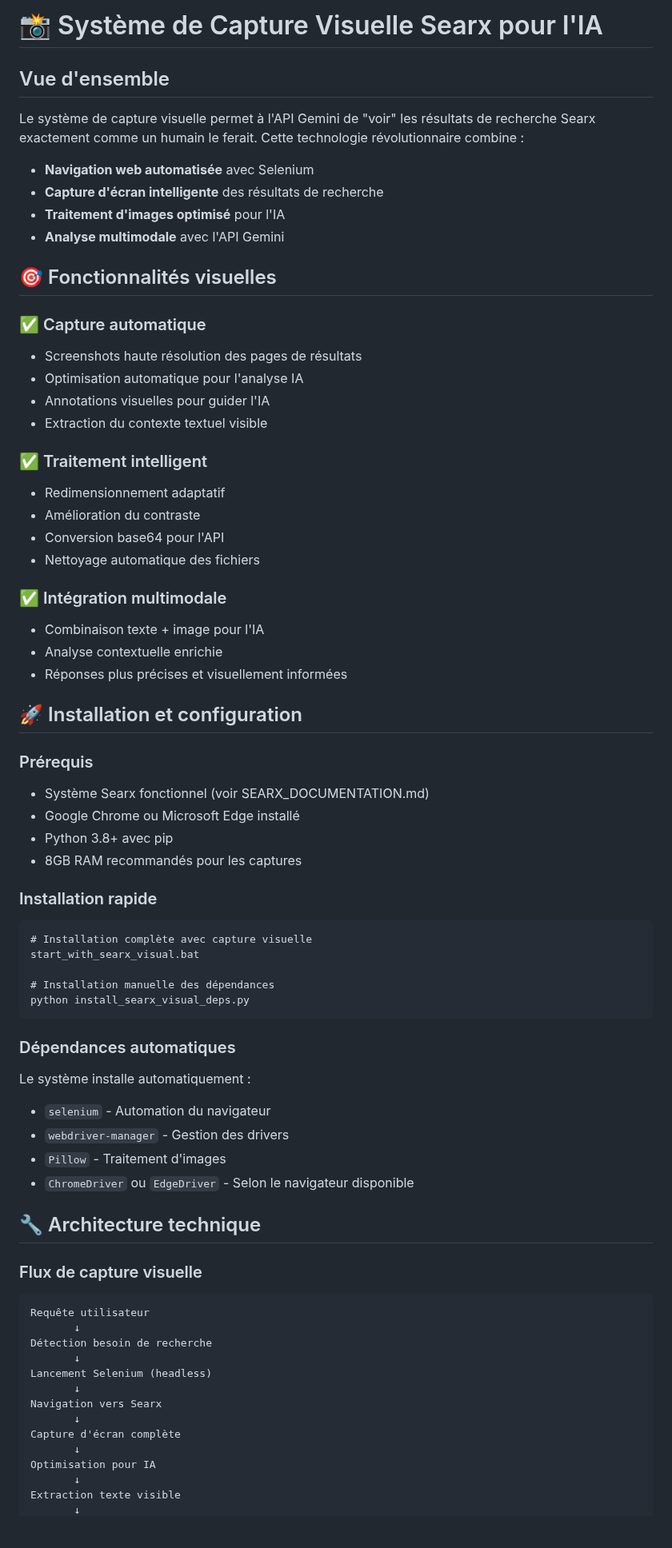
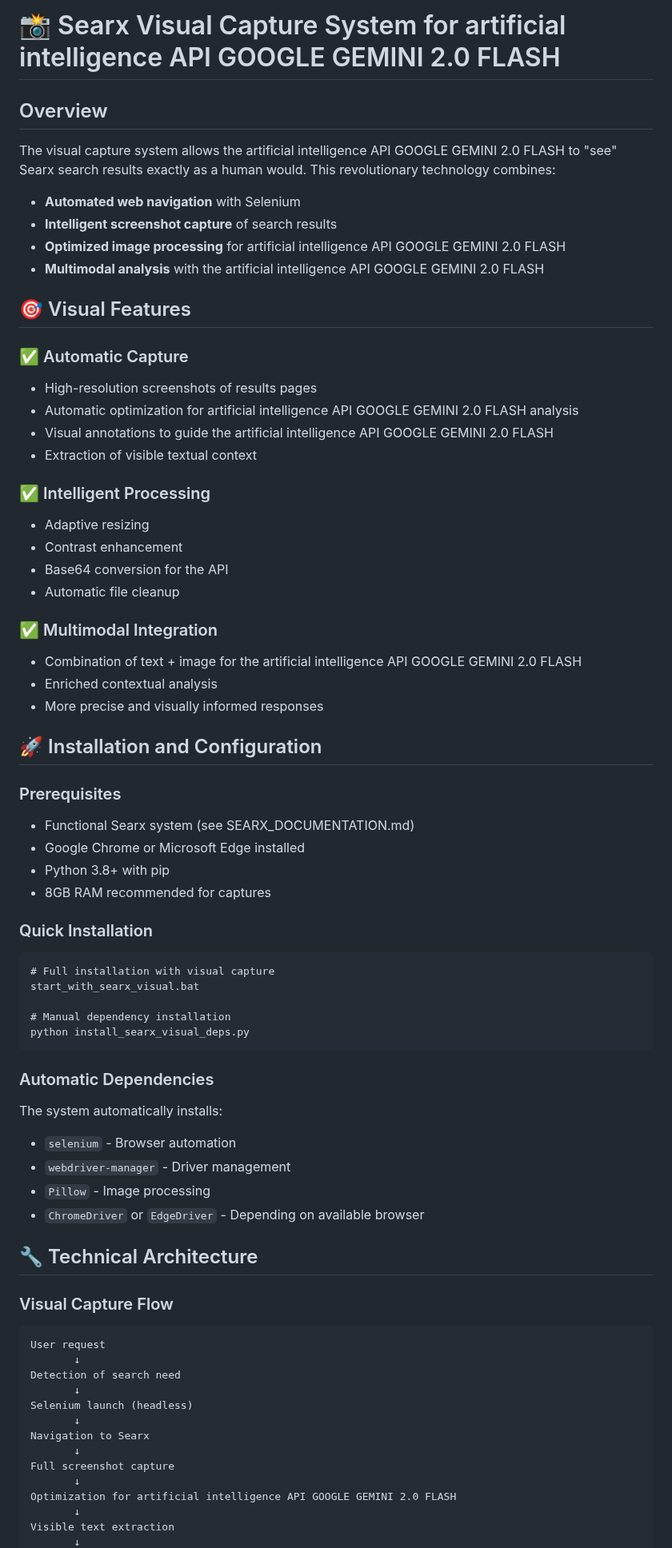
Before and after one commit to future-tech-artifficial-intelligence/AGI-concept-api-google-gemini-2.0-flash-english-version, a Markdown page: SEARX_VISUAL_DOCUMENTATION.md, the part around one of its changes. Shown at 80% size. GitHub-like rendering; blank space fills up the shorter version.

````diff
--- a/SEARX_VISUAL_DOCUMENTATION.md
+++ b/SEARX_VISUAL_DOCUMENTATION.md
@@ -1,73 +1,73 @@
-# 📸 Système de Capture Visuelle Searx pour l'IA
+# 📸 Searx Visual Capture System for artificial intelligence API GOOGLE GEMINI 2.0 FLASH
 
-## Vue d'ensemble
+## Overview
 
-Le système de capture visuelle permet à l'API Gemini de "voir" les résultats de recherche Searx exactement comme un humain le ferait. Cette technologie révolutionnaire combine :
+The visual capture system allows the artificial intelligence API GOOGLE GEMINI 2.0 FLASH to "see" Searx search results exactly as a human would. This revolutionary technology combines:
 
-- **Navigation web automatisée** avec Selenium
-- **Capture d'écran intelligente** des résultats de recherche
-- **Traitement d'images optimisé** pour l'IA
-- **Analyse multimodale** avec l'API Gemini
+-   **Automated web navigation** with Selenium
+-   **Intelligent screenshot capture** of search results
+-   **Optimized image processing** for artificial intelligence API GOOGLE GEMINI 2.0 FLASH
+-   **Multimodal analysis** with the artificial intelligence API GOOGLE GEMINI 2.0 FLASH
 
-## 🎯 Fonctionnalités visuelles
+## 🎯 Visual Features
 
-### ✅ Capture automatique
-- Screenshots haute résolution des pages de résultats
-- Optimisation automatique pour l'analyse IA
-- Annotations visuelles pour guider l'IA
-- Extraction du contexte textuel visible
+### ✅ Automatic Capture
+-   High-resolution screenshots of results pages
+-   Automatic optimization for artificial intelligence API GOOGLE GEMINI 2.0 FLASH analysis
+-   Visual annotations to guide the artificial intelligence API GOOGLE GEMINI 2.0 FLASH
+-   Extraction of visible textual context
 
-### ✅ Traitement intelligent
-- Redimensionnement adaptatif
-- Amélioration du contraste
-- Conversion base64 pour l'API
-- Nettoyage automatique des fichiers
+### ✅ Intelligent Processing
+-   Adaptive resizing
+-   Contrast enhancement
+-   Base64 conversion for the API
+-   Automatic file cleanup
 
-### ✅ Intégration multimodale
-- Combinaison texte + image pour l'IA
-- Analyse contextuelle enrichie
-- Réponses plus précises et visuellement informées
+### ✅ Multimodal Integration
+-   Combination of text + image for the artificial intelligence API GOOGLE GEMINI 2.0 FLASH
+-   Enriched contextual analysis
+-   More precise and visually informed responses
 
-## 🚀 Installation et configuration
+## 🚀 Installation and Configuration
 
-### Prérequis
-- Système Searx fonctionnel (voir SEARX_DOCUMENTATION.md)
-- Google Chrome ou Microsoft Edge installé
-- Python 3.8+ avec pip
-- 8GB RAM recommandés pour les captures
+### Prerequisites
+-   Functional Searx system (see SEARX_DOCUMENTATION.md)
+-   Google Chrome or Microsoft Edge installed
+-   Python 3.8+ with pip
+-   8GB RAM recommended for captures
 
-### Installation rapide
+### Quick Installation
 ```cmd
-# Installation complète avec capture visuelle
+# Full installation with visual capture
 start_with_searx_visual.bat
 
-# Installation manuelle des dépendances
+# Manual dependency installation
 python install_searx_visual_deps.py
 ```
 
-### Dépendances automatiques
-Le système installe automatiquement :
-- `selenium` - Automation du navigateur
-- `webdriver-manager` - Gestion des drivers
-- `Pillow` - Traitement d'images
-- `ChromeDriver` ou `EdgeDriver` - Selon le navigateur disponible
+### Automatic Dependencies
+The system automatically installs:
+-   `selenium` - Browser automation
+-   `webdriver-manager` - Driver management
+-   `Pillow` - Image processing
+-   `ChromeDriver` or `EdgeDriver` - Depending on available browser
 
-## 🔧 Architecture technique
+## 🔧 Technical Architecture
 
-### Flux de capture visuelle
+### Visual Capture Flow
 
 ```
-Requête utilisateur
+User request
        ↓
-Détection besoin de recherche
+Detection of search need
        ↓
-Lancement Selenium (headless)
+Selenium launch (headless)
        ↓
-Navigation vers Searx
+Navigation to Searx
        ↓
-Capture d'écran complète
+Full screenshot capture
        ↓
-Optimisation pour IA
+Optimization for artificial intelligence API GOOGLE GEMINI 2.0 FLASH
        ↓
-Extraction texte visible
+Visible text extraction
        ↓
````
Also changed, not shown: other parts of SEARX_VISUAL_DOCUMENTATION.md (+123 -124 lines).
